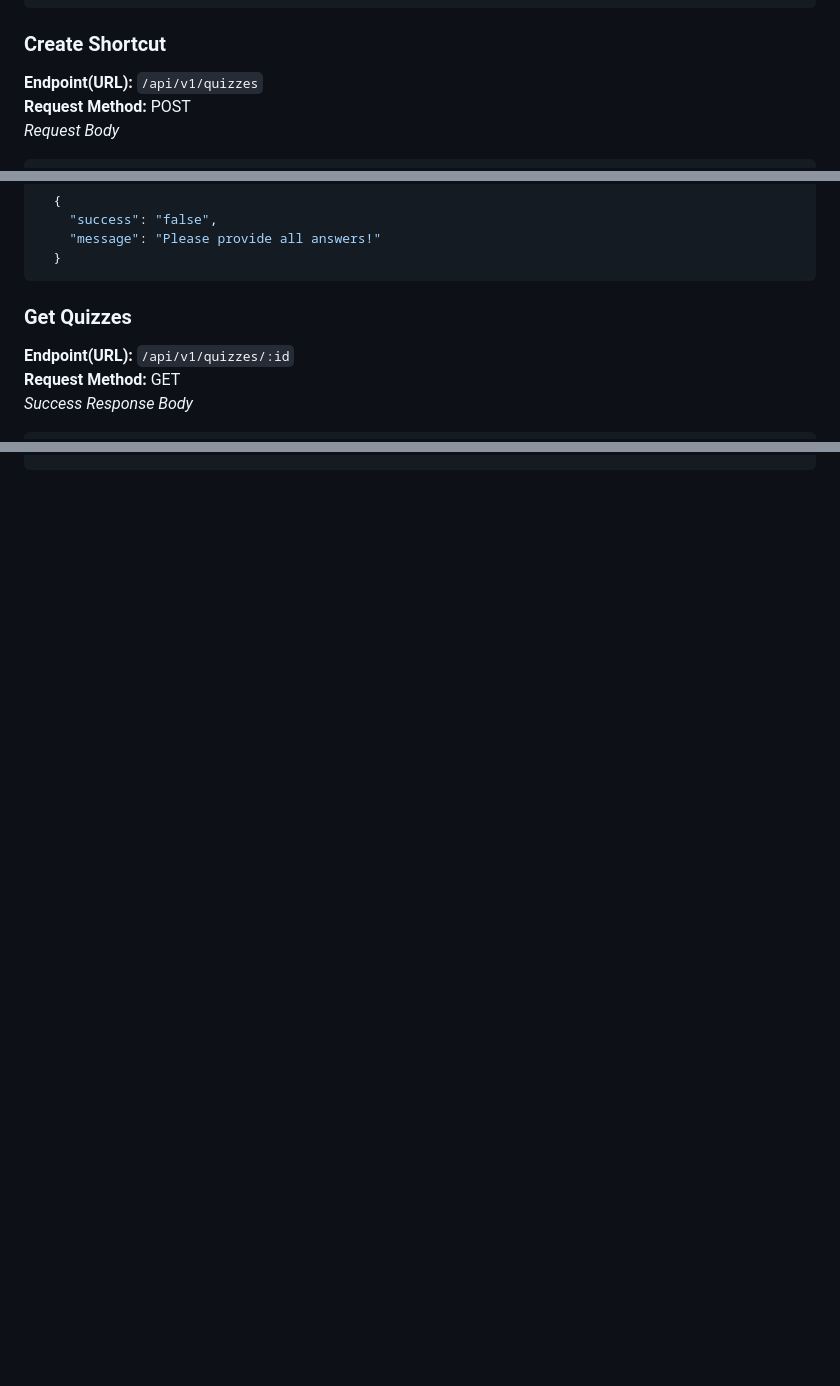
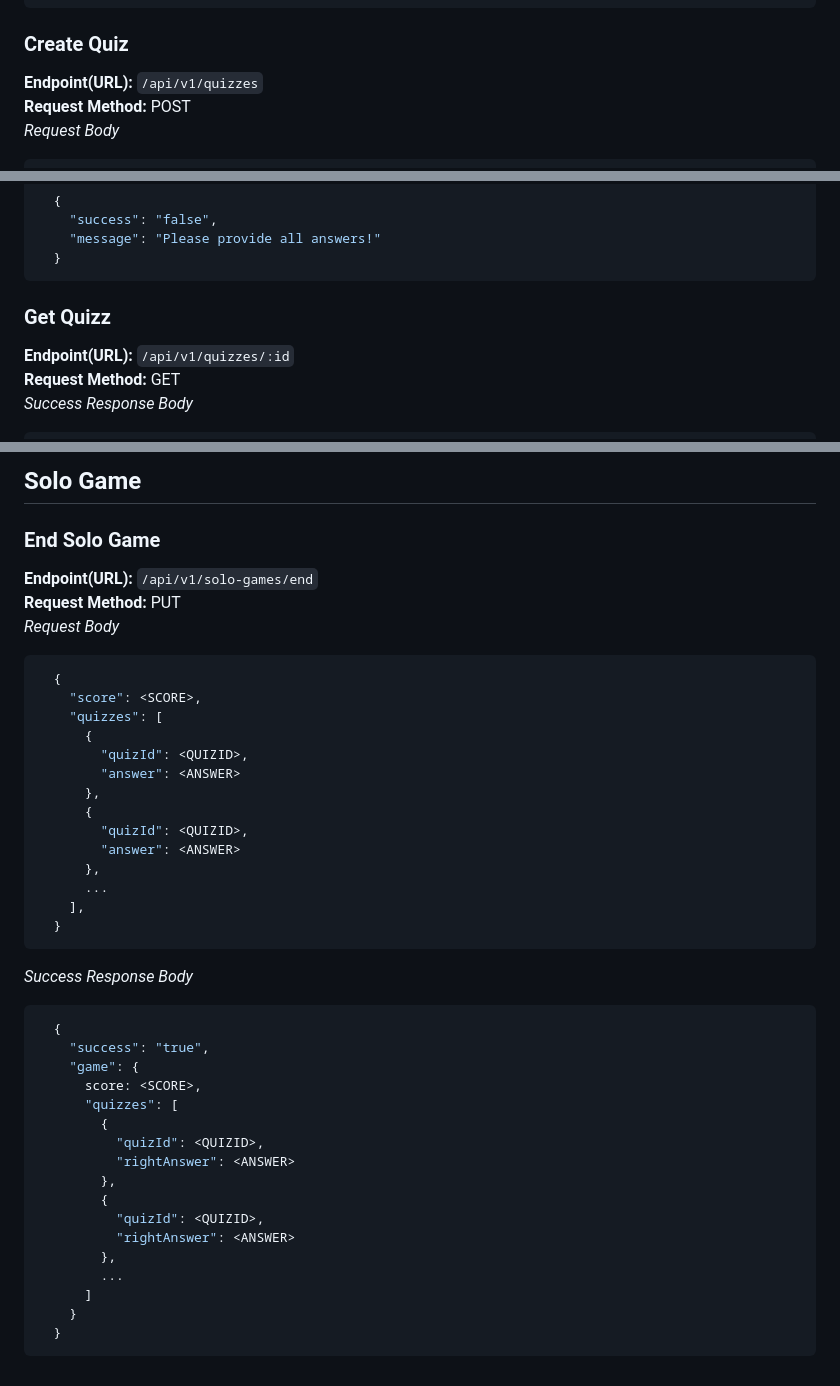
Before and after one commit to ghaliaInes66/Online-Quiz-Game, a Markdown page: README.md, 3 parts joined by grey strips. GitHub-like rendering; blank space fills up the shorter version.

````diff
--- a/README.md
+++ b/README.md
@@ -130,7 +130,7 @@ No password or email provided:
   }
 ```
 
-### Create Shortcut
+### Create Quiz
 **Endpoint(URL):** `/api/v1/quizzes` \
 **Request Method:** <span style="color:grey;">POST</span> \
 <em>Request Body</em>
@@ -201,7 +201,7 @@ No answers provided:
   }
 ```
 
-### Get Quizzes
+### Get Quizz
 **Endpoint(URL):** `/api/v1/quizzes/:id` \
 **Request Method:** <span style="color:grey;">GET</span> \
 <em style="color:green">Success Response Body</em>
@@ -336,0 +396,41 @@ No answers provided:
+## Solo Game
+### End Solo Game
+**Endpoint(URL):** `/api/v1/solo-games/end` \
+**Request Method:** <span style="color:grey;">PUT</span> \
+<em>Request Body</em>
+```json
+  {
+    "score": <SCORE>,
+    "quizzes": [
+      {
+        "quizId": <QUIZID>,
+        "answer": <ANSWER>
+      },
+      {
+        "quizId": <QUIZID>,
+        "answer": <ANSWER>
+      },
+      ...
+    ],
+  }
+```
+<em style="color:green">Success Response Body</em>
+```json
+  {
+    "success": "true",
+    "game": {
+      score: <SCORE>,
+      "quizzes": [
+        {
+          "quizId": <QUIZID>,
+          "rightAnswer": <ANSWER>
+        },
+        {
+          "quizId": <QUIZID>,
+          "rightAnswer": <ANSWER>
+        },
+        ...
+      ]
+    }
+  }
+```
````
Also changed, not shown: other parts of README.md (+64 -5 lines).
